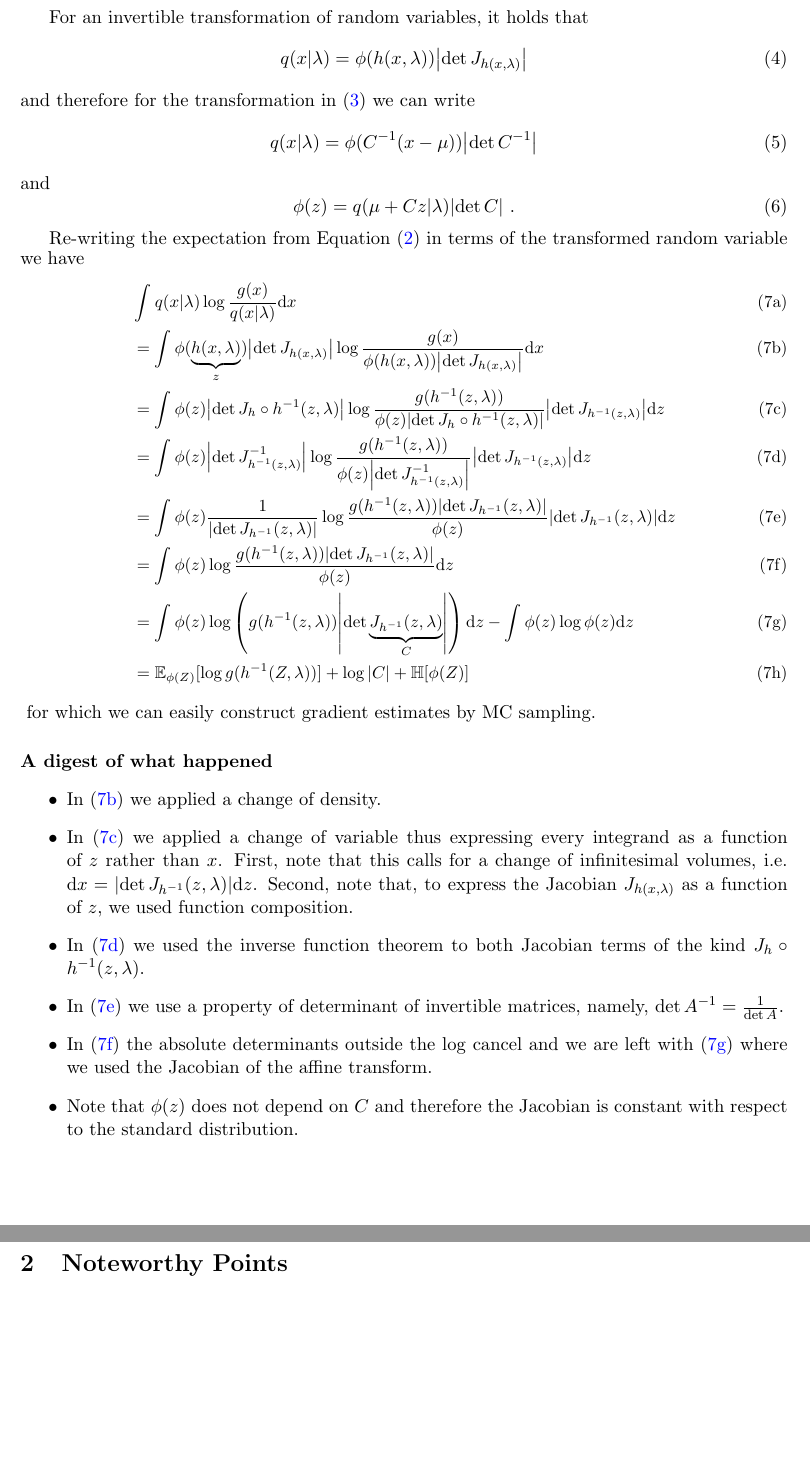
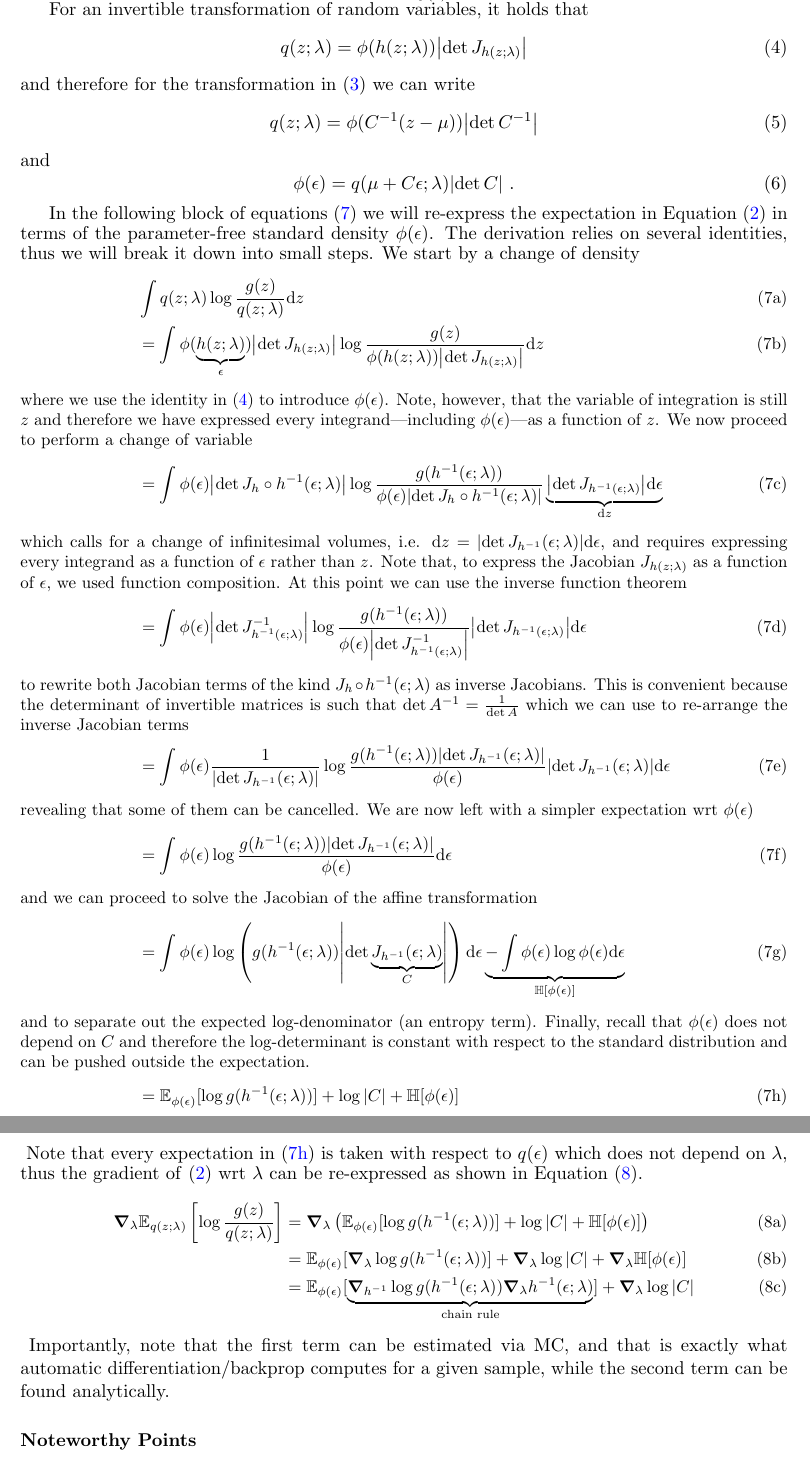
Before and after one commit to vitutorial/VITutorial, a LaTeX paper (modules/M6_DeepGenerativeModels/ExplainingReparametrisationGradients.tex): two parts of pages 2 and 3 of 3, joined at a grey line, cut so that both start at the same text, the shorter picture padded with empty space. Compiled offline with pdfLaTeX.

Commit message:
Improved notation, added step-by-step explanation of derivation

```diff
--- a/modules/M6_DeepGenerativeModels/ExplainingReparametrisationGradients.tex
+++ b/modules/M6_DeepGenerativeModels/ExplainingReparametrisationGradients.tex
@@ -3,10 +3,13 @@
 \usepackage{amsmath, amssymb, hyperref, ../../vimacros}
 \usepackage[round]{natbib}
 \usepackage{physics}
+\usepackage{mathtools}
 \hypersetup{breaklinks=true, colorlinks=true, urlcolor=blue, linkcolor=blue, citecolor=blue}
 
+\DeclareMathOperator*{\argmax}{arg\,max}
+
 \author{Philip Schulz and Wilker Aziz}
-\title{Understanding Reparametrisation Gradients}
+\title{Understanding Reparameterisation Gradients}
 \date{last modified: \today}
 
 \begin{document}
@@ -47,46 +52,60 @@ An important property, which we will use to derive reparameterised gradients, is
+An important property, which we will use to derive reparameterised gradients, is that the inverse of a Jacobian matrix is related to the Jacobian matrix of the inverse function by $J_{f^{-1}} \circ f(x)= J^{-1}_{f(x)}$.\footnote{The notation $J_{f^{-1}} \circ f(x)$ denotes function composition, that is, $J_{f^{-1}(y=f(x))}$ or equivalently $J_{f^{-1}(y)}\evaluated_{y=f(x)}$.}
 
-For an invertible transformation of random variables, it holds that %We thus get the following transformed density which is equivalent to $ q(x|\lambda) $,
-\begin{equation}
-q(x|\lambda) = \phi(h(x, \lambda))\abs{\det J_{h(x, \lambda)}}
+For an invertible transformation of random variables, it holds that
+\begin{equation}\label{eq:change-to-phi}
+q(z;\lambda) = \phi(h(z; \lambda))\abs{\det J_{h(z; \lambda)}}
 \end{equation}
 and therefore for the transformation in (\ref{eq:h}) we can write
 \begin{equation}
-q(x|\lambda) = \phi(C^{-1}(x - \mu))\abs{\det C^{-1}}
+q(z;\lambda) = \phi(C^{-1}(z - \mu))\abs{\det C^{-1}}
 \end{equation}
 and
 \begin{equation}
-\phi(z) = q(\mu + Cz| \lambda)\abs{\det C} ~ .
+\phi(\epsilon) = q(\mu + C\epsilon; \lambda)\abs{\det C} ~ .
 \end{equation}
 
-Re-writing the expectation from Equation~\eqref{eq:objective} in terms of the transformed random variable we have
+In the following block of equations \eqref{eq:derivation} we will re-express the expectation in Equation~\eqref{eq:objective} in terms of the parameter-free standard density $\phi(\epsilon)$. The derivation relies on several identities, thus we will break it down into small steps.
+We start by a change of density
 \begin{small}
-\begin{subequations}
+\begin{subequations}\label{eq:derivation}
 \begin{align}
-%& \E[q(x|\lambda)]{\log \dfrac{g(x)}{q(x|\lambda)}} \\
-& \int q(x|\lambda) \log \dfrac{g(x)}{q(x|\lambda)} \dd x \\
-&= \int \phi(\underbrace{h(x, \lambda)}_{z}) \abs{\det J_{h(x, \lambda)}} \log \frac{g(x)}{\phi(h(x, \lambda)) \abs{\det J_{h(x, \lambda)}}} \dd x \label{eq:change-density}\\
-&= \int \phi(z) \abs{\det J_{h} \circ h^{-1}(z, \lambda)} \log \frac{g(h^{-1}(z, \lambda))}{\phi(z) \abs{\det J_{h} \circ h^{-1}(z, \lambda)}} \abs{\det J_{h^{-1}(z, \lambda)}} \dd z \label{eq:change-variable} \\
-&= \int \phi(z) \abs{\det J^{-1}_{h^{-1}(z, \lambda)}} \log \frac{g(h^{-1}(z, \lambda))}{\phi(z) \abs{\det J^{-1}_{h^{-1}(z, \lambda)}}} \abs{\det J_{h^{-1}(z, \lambda)}} \dd z \label{eq:inverse-theorem} \\
-&= \int \phi(z) \frac{1}{\abs{\det J_{h^{-1}}(z, \lambda)}} \log \frac{g(h^{-1}(z, \lambda))\abs{\det J_{h^{-1}}(z, \lambda)}}{\phi(z)} \abs{\det J_{h^{-1}}(z, \lambda)} \dd z \label{eq:det} \\
-&= \int \phi(z) \log \frac{g(h^{-1}(z, \lambda))\abs{\det J_{h^{-1}}(z, \lambda)}}{\phi(z)} \dd z \label{eq:cancel}\\
-&= \int \phi(z) \log \left(g(h^{-1}(z, \lambda))\abs{\det \underbrace{J_{h^{-1}}(z, \lambda)}_{C}}\right) \dd z  - \int \phi(z) \log \phi(z) \dd z \label{eq:scale} \\
-&= \mathbb E_{\phi(Z)}[\log g(h^{-1}(Z, \lambda))] + \log \abs{C} + \mathbb H[\phi(Z)]
+& \int q(z;\lambda) \log \dfrac{g(z)}{q(z;\lambda)} \dd z \\
+&= \int \phi(\underbrace{h(z; \lambda)}_{\epsilon}) \abs{\det J_{h(z; \lambda)}} \log \frac{g(z)}{\phi(h(z; \lambda)) \abs{\det J_{h(z; \lambda)}}} \dd z \label{eq:change-density}\\
+\intertext{where we use the identity in \eqref{eq:change-to-phi} to introduce $\phi(\epsilon)$.
+Note, however, that the variable of integration is still $z$ and therefore we have expressed every integrand---including $\phi(\epsilon)$---as a function of $z$. We now proceed to perform a change of variable
+}
+&= \int \phi(\epsilon) \abs{\det J_{h} \circ h^{-1}(\epsilon; \lambda)} \log \frac{g(h^{-1}(\epsilon; \lambda))}{\phi(\epsilon) \abs{\det J_{h} \circ h^{-1}(\epsilon; \lambda)}} \underbrace{\abs{\det J_{h^{-1}(\epsilon; \lambda)}} \dd \epsilon}_{\dd z} \label{eq:change-variable} \\
+\intertext{which calls for a change of infinitesimal volumes, i.e. $\dd z = \abs{\det J_{h^{-1}}(\epsilon; \lambda)} \dd \epsilon$, and requires expressing every integrand as a function of $\epsilon$ rather than $z$. Note that, to express the Jacobian $J_{h(z; \lambda)}$ as a function of $\epsilon$, we used function composition. At this point we can use the inverse function theorem
+}
+&= \int \phi(\epsilon) \abs{\det J^{-1}_{h^{-1}(\epsilon; \lambda)}} \log \frac{g(h^{-1}(\epsilon; \lambda))}{\phi(\epsilon) \abs{\det J^{-1}_{h^{-1}(\epsilon; \lambda)}}} \abs{\det J_{h^{-1}(\epsilon; \lambda)}} \dd \epsilon \label{eq:inverse-theorem} \\
+\intertext{to rewrite both Jacobian terms of the kind $J_{h} \circ h^{-1}(\epsilon; \lambda)$ as inverse Jacobians. This is convenient because the determinant of invertible matrices is such that $\det A^{-1} = \frac{1}{\det A}$ which we can use to re-arrange the inverse Jacobian terms
+}
+&= \int \phi(\epsilon) \frac{1}{\abs{\det J_{h^{-1}}(\epsilon; \lambda)}} \log \frac{g(h^{-1}(\epsilon; \lambda))\abs{\det J_{h^{-1}}(\epsilon; \lambda)}}{\phi(\epsilon)} \abs{\det J_{h^{-1}}(\epsilon; \lambda)} \dd \epsilon \label{eq:det} \\
+\intertext{revealing that some of them can be cancelled.
+We are now left with a simpler expectation wrt $\phi(\epsilon)$
+}
+&= \int \phi(\epsilon) \log \frac{g(h^{-1}(\epsilon; \lambda))\abs{\det J_{h^{-1}}(\epsilon; \lambda)}}{\phi(\epsilon)} \dd \epsilon \label{eq:cancel}\\
+\intertext{and we can proceed to solve the Jacobian of the affine transformation}
+&= \int \phi(\epsilon) \log \left(g(h^{-1}(\epsilon; \lambda))\abs{\det \underbrace{J_{h^{-1}}(\epsilon; \lambda)}_{C}}\right) \dd \epsilon  \underbrace{- \int \phi(\epsilon) \log \phi(\epsilon) \dd \epsilon}_{\mathbb H[\phi(\epsilon)]} \label{eq:scale} \\
+\intertext{and to separate out the expected log-denominator (an entropy term).
+Finally, recall that $\phi(\epsilon)$ does not depend on $C$ and therefore the log-determinant is constant with respect to the standard distribution and can be pushed outside the expectation.}
+&= \mathbb E_{\phi(\epsilon)}[\log g(h^{-1}(\epsilon; \lambda))] + \log \abs{C} + \mathbb H[\phi(\epsilon)] \label{eq:final}
 \end{align}
 \end{subequations}
 \end{small}
-for which we can easily construct gradient estimates by MC sampling.
+Note that every expectation in \eqref{eq:final} is taken with respect to $q(\epsilon)$ which does not depend on $\lambda$, thus the gradient of \eqref{eq:objective} wrt $\lambda$ can be re-expressed as shown in Equation~\eqref{eq:rep-grad}.
+\begin{small}
+\begin{subequations}\label{eq:rep-grad}
+\begin{align}
+\grad_\lambda \mathbb E_{q(z; \lambda)}\left[ \log \frac{g(z)}{q(z; \lambda)} \right]
+ &= \grad_\lambda \left( \mathbb E_{\phi(\epsilon)}[\log g(h^{-1}(\epsilon; \lambda))] + \log \abs{C} + \mathbb H[\phi(\epsilon)] \right) \\
+ &= \mathbb E_{\phi(\epsilon)}[\grad_\lambda \log g(h^{-1}(\epsilon; \lambda))] + \grad_\lambda \log \abs{C} + \grad_\lambda \mathbb H[\phi(\epsilon)] \label{eq:push-grad} \\
+ &= \mathbb E_{\phi(\epsilon)}[\underbrace{\grad_{h^{-1}} \log g(h^{-1}(\epsilon; \lambda))\grad_\lambda h^{-1}(\epsilon; \lambda)}_{\text{chain rule}}] + \grad_\lambda \log \abs{C}
+\end{align}
+\end{subequations}
+\end{small}
+Importantly, note that the first term can be estimated via MC, and that is exactly what  automatic differentiation/backprop computes for a given sample, while the second term can be found analytically.
 
-\paragraph{A digest of what happened}
-
-\begin{itemize}
-	\item In (\ref{eq:change-density}) we applied a change of density.
-	\item In (\ref{eq:change-variable}) we applied a change of variable thus expressing every integrand as a function of $z$ rather than $x$. First, note that this calls for a change of infinitesimal volumes, i.e. $\dd x = \abs{\det J_{h^{-1}}(z, \lambda)} \dd z$. Second, note that, to express the Jacobian $J_{h(x, \lambda)}$ as a function of $z$, we used function composition.
-	\item In (\ref{eq:inverse-theorem}) we used the inverse function theorem to both Jacobian terms of the kind $J_{h} \circ h^{-1}(z, \lambda)$.
-	\item In (\ref{eq:det}) we use a property of determinant of invertible matrices, namely, $\det A^{-1} = \frac{1}{\det A}$.
-	\item In (\ref{eq:cancel}) the absolute determinants outside the $\log$ cancel and we are left with (\ref{eq:scale}) where we used the Jacobian of the affine transform.
-	\item Note that $\phi(z)$ does not depend on $C$ and therefore the Jacobian is constant with respect to the standard distribution.
-\end{itemize}
-
-\section{Noteworthy Points}
+\paragraph{Noteworthy Points}
 \begin{itemize}
 \item The cancellation of the absolute value of the Jacobian determinant and
@@ -96,5 +115,5 @@ for which we can easily construct gradient estimates by MC sampling.
 \end{equation}
-In case we can compute the KL term analytically, we do not need to included $\abs{\det J_{h^{-1}(z, \lambda)}}$ in the objective.
+In case we can compute the KL term analytically, we do not need to included $\abs{\det J_{h^{-1}(\epsilon; \lambda)}}$ in the objective.
 \end{itemize}
 
 \bibliographystyle{plainnat}
```
Also changed, not shown: modules/M6_DeepGenerativeModels/ExplainingReparametrisationGradients.pdf, modules/M6_DeepGenerativeModels/ExplainingReparametrisationGradients.tex (34 more changed lines).
